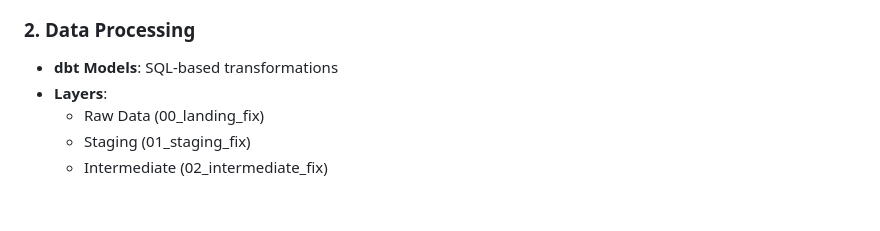
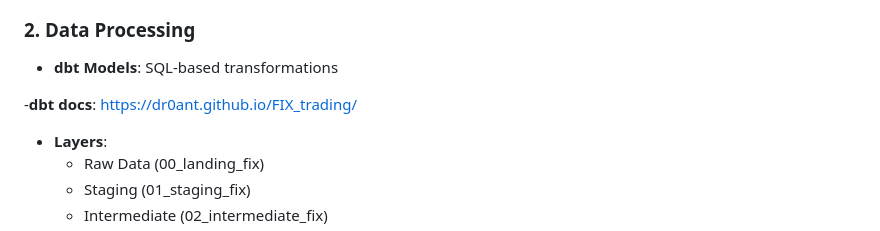
Before and after one commit to dr0ant/FIX_trading, a Markdown page: README.md, the part around the change. Drawn GitHub-style; blank space fills up the shorter version.

Commit message:
add dbr docs link

```diff
--- a/README.md
+++ b/README.md
@@ -63,6 +63,8 @@ graph TD
 
 ### 2. Data Processing
 - **dbt Models**: SQL-based transformations
+
+-**dbt docs**: https://dr0ant.github.io/FIX_trading/
 - **Layers**:
   - Raw Data (00_landing_fix)
   - Staging (01_staging_fix)
```
